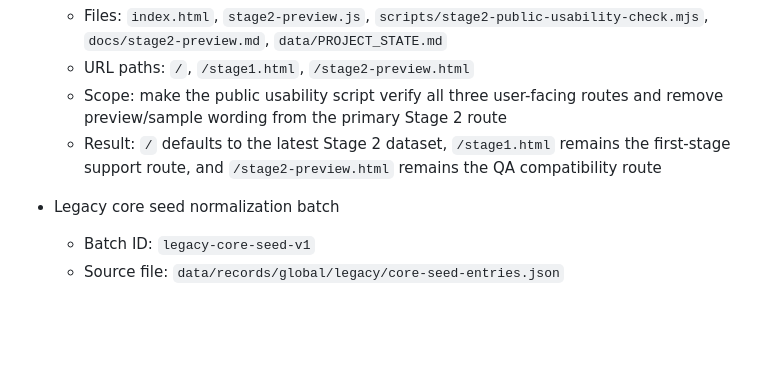
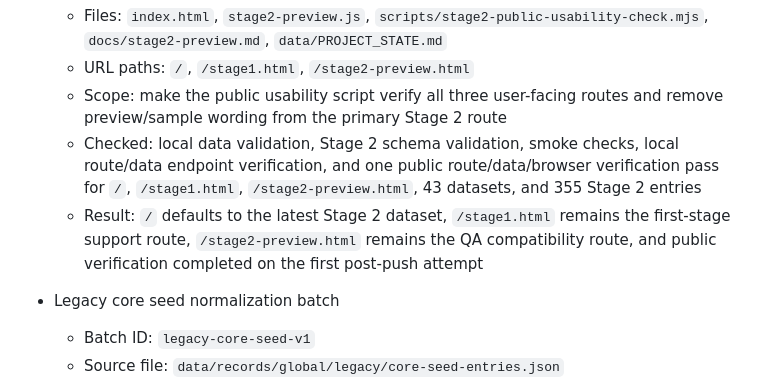
Before and after one commit to withAIcolleague/wgis, a Markdown page: data/PROJECT_STATE.md, the part around the change. GitHub-like rendering; blank space fills up the shorter version.

Commit message:
Document stage 2 route verification pass

```diff
--- a/data/PROJECT_STATE.md
+++ b/data/PROJECT_STATE.md
@@ -819,7 +819,8 @@ The long-term target is 3,000+ entries, but the project should progress one focu
   - Files: `index.html`, `stage2-preview.js`, `scripts/stage2-public-usability-check.mjs`, `docs/stage2-preview.md`, `data/PROJECT_STATE.md`
   - URL paths: `/`, `/stage1.html`, `/stage2-preview.html`
   - Scope: make the public usability script verify all three user-facing routes and remove preview/sample wording from the primary Stage 2 route
-  - Result: `/` defaults to the latest Stage 2 dataset, `/stage1.html` remains the first-stage support route, and `/stage2-preview.html` remains the QA compatibility route
+  - Checked: local data validation, Stage 2 schema validation, smoke checks, local route/data endpoint verification, and one public route/data/browser verification pass for `/`, `/stage1.html`, `/stage2-preview.html`, 43 datasets, and 355 Stage 2 entries
+  - Result: `/` defaults to the latest Stage 2 dataset, `/stage1.html` remains the first-stage support route, `/stage2-preview.html` remains the QA compatibility route, and public verification completed on the first post-push attempt
 
 - Legacy core seed normalization batch
   - Batch ID: `legacy-core-seed-v1`
```
